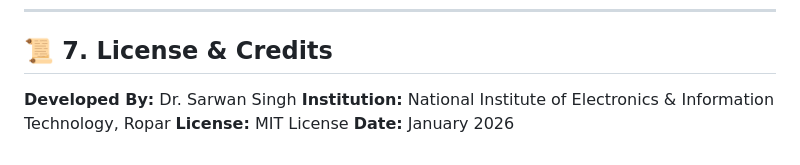
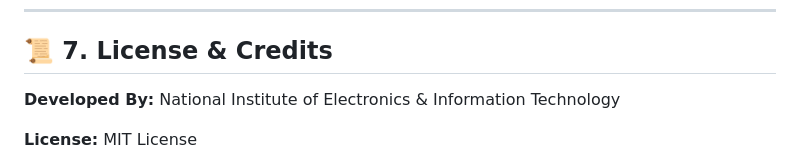
Before and after one commit to nielitropar/hostel-blockchain-system, a Markdown page: overview.md, the part around the change. GitHub-like rendering.

```diff
--- a/overview.md
+++ b/overview.md
@@ -251,7 +251,8 @@ To further improve this system, the following features are proposed:
 
 ## 📜 7. License & Credits
 
-**Developed By:** Dr. Sarwan Singh
-**Institution:** National Institute of Electronics & Information Technology, Ropar
+**Developed By:** National Institute of Electronics & Information Technology
+
 **License:** MIT License
+
 **Date:** January 2026
```
